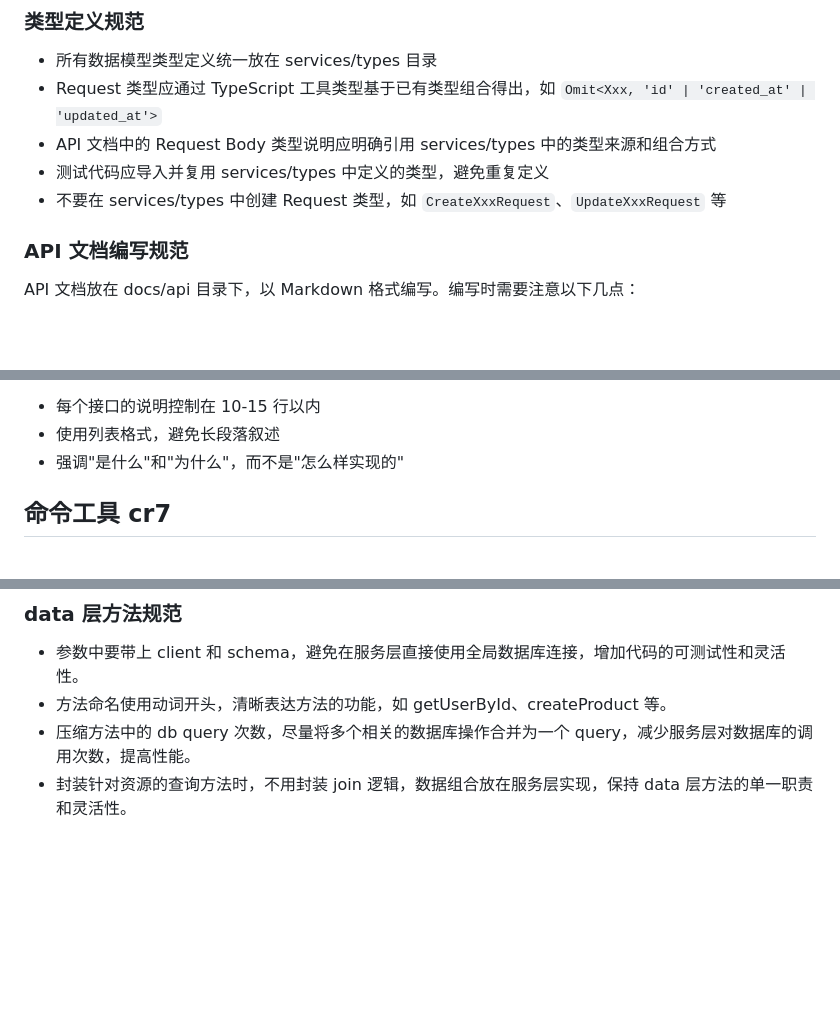
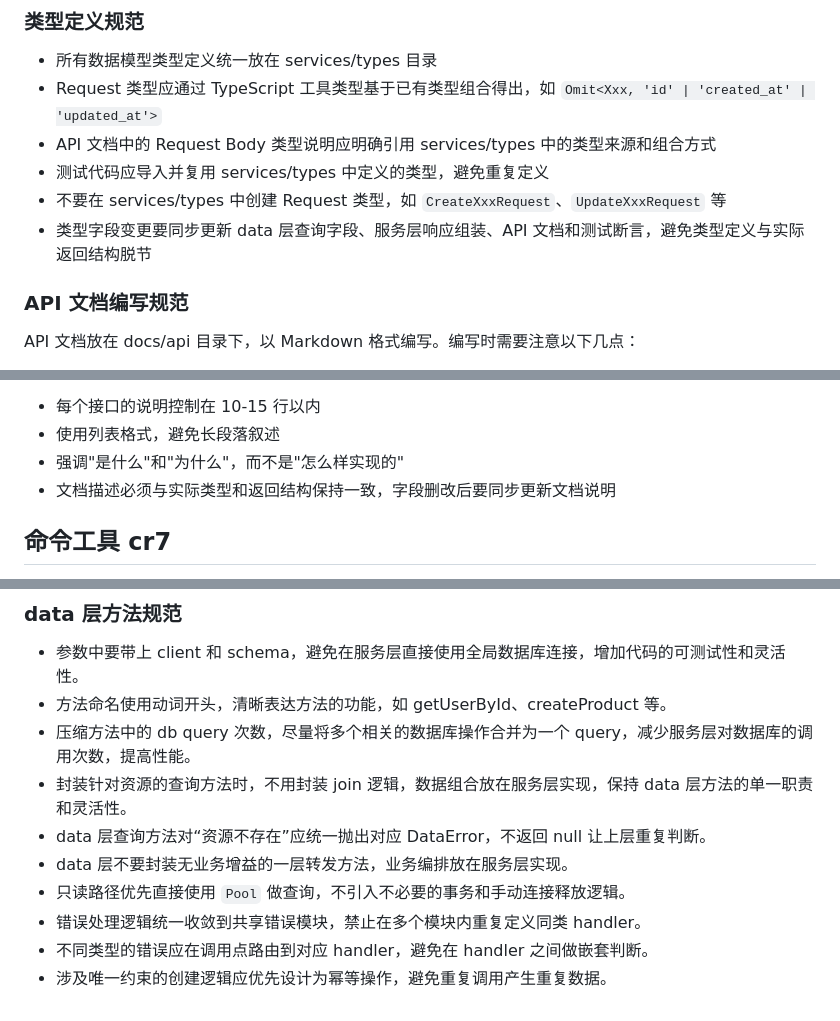
Before and after one commit to jqxismygit/rc7, a Markdown page: docs/backend.md, 3 parts joined by grey strips. Drawn GitHub-style; blank space fills up the shorter version.

Commit message:
feat: update backend documentation to enhance type consistency and error handling guidelines

```diff
--- a/docs/backend.md
+++ b/docs/backend.md
@@ -48,6 +48,7 @@
 - API 文档中的 Request Body 类型说明应明确引用 services/types 中的类型来源和组合方式
 - 测试代码应导入并复用 services/types 中定义的类型，避免重复定义
 - 不要在 services/types 中创建 Request 类型，如 `CreateXxxRequest`、`UpdateXxxRequest` 等
+- 类型字段变更要同步更新 data 层查询字段、服务层响应组装、API 文档和测试断言，避免类型定义与实际返回结构脱节
 
 ### API 文档编写规范
 
@@ -80,6 +81,7 @@ API 文档放在 docs/api 目录下，以 Markdown 格式编写。编写时需
 - 每个接口的说明控制在 10-15 行以内
 - 使用列表格式，避免长段落叙述
 - 强调"是什么"和"为什么"，而不是"怎么样实现的"
+- 文档描述必须与实际类型和返回结构保持一致，字段删改后要同步更新文档说明
 
 ## 命令工具 cr7
 
@@ -184,3 +187,9 @@ API 文档放在 docs/api 目录下，以 Markdown 格式编写。编写时需
 - 方法命名使用动词开头，清晰表达方法的功能，如 getUserById、createProduct 等。
 - 压缩方法中的 db query 次数，尽量将多个相关的数据库操作合并为一个 query，减少服务层对数据库的调用次数，提高性能。
 - 封装针对资源的查询方法时，不用封装 join 逻辑，数据组合放在服务层实现，保持 data 层方法的单一职责和灵活性。
+- data 层查询方法对“资源不存在”应统一抛出对应 DataError，不返回 null 让上层重复判断。
+- data 层不要封装无业务增益的一层转发方法，业务编排放在服务层实现。
+- 只读路径优先直接使用 `Pool` 做查询，不引入不必要的事务和手动连接释放逻辑。
+- 错误处理逻辑统一收敛到共享错误模块，禁止在多个模块内重复定义同类 handler。
+- 不同类型的错误应在调用点路由到对应 handler，避免在 handler 之间做嵌套判断。
+- 涉及唯一约束的创建逻辑应优先设计为幂等操作，避免重复调用产生重复数据。
```
Also changed, not shown: other parts of docs/backend.md (+1 -0 lines).
